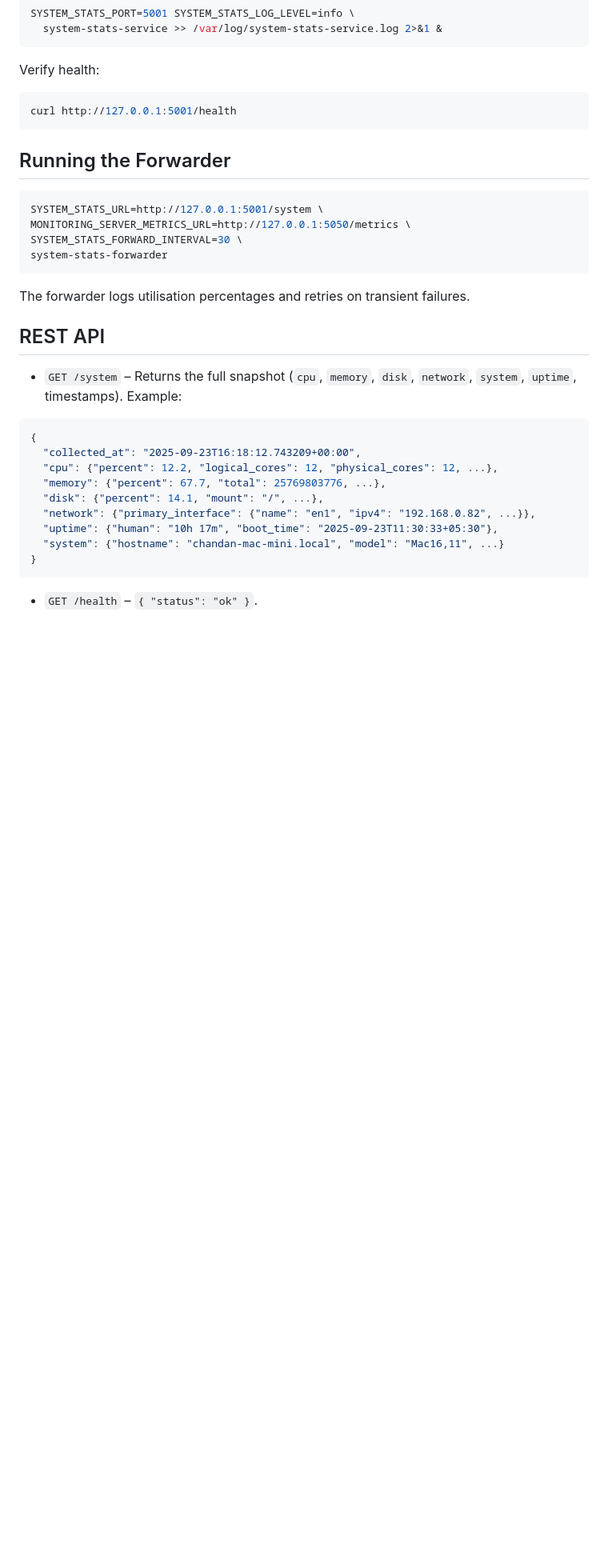
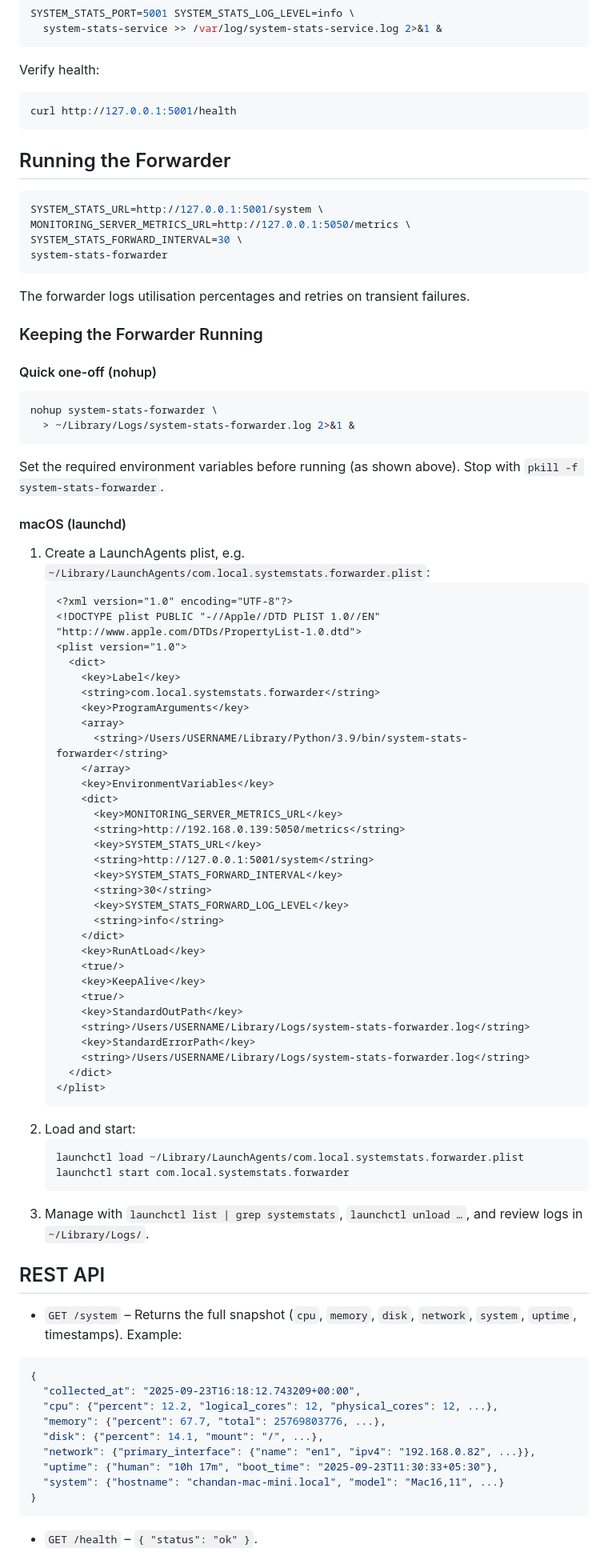
Before and after one commit to chandanankush/statix, a Markdown page: client/README.md, the part around the change. Shown: that part at 80% size. Drawn GitHub-style; blank space fills up the shorter version.

Commit message:
updated read me for launchutils

````diff
--- a/client/README.md
+++ b/client/README.md
@@ -54,6 +54,57 @@ system-stats-forwarder
 ```
 The forwarder logs utilisation percentages and retries on transient failures.
 
+### Keeping the Forwarder Running
+
+#### Quick one-off (nohup)
+```sh
+nohup system-stats-forwarder \
+  > ~/Library/Logs/system-stats-forwarder.log 2>&1 &
+```
+Set the required environment variables before running (as shown above). Stop with `pkill -f system-stats-forwarder`.
+
+#### macOS (launchd)
+1. Create a LaunchAgents plist, e.g. `~/Library/LaunchAgents/com.local.systemstats.forwarder.plist`:
+   ```xml
+   <?xml version="1.0" encoding="UTF-8"?>
+   <!DOCTYPE plist PUBLIC "-//Apple//DTD PLIST 1.0//EN" "http://www.apple.com/DTDs/PropertyList-1.0.dtd">
+   <plist version="1.0">
+     <dict>
+       <key>Label</key>
+       <string>com.local.systemstats.forwarder</string>
+       <key>ProgramArguments</key>
+       <array>
+         <string>/Users/USERNAME/Library/Python/3.9/bin/system-stats-forwarder</string>
+       </array>
+       <key>EnvironmentVariables</key>
+       <dict>
+         <key>MONITORING_SERVER_METRICS_URL</key>
+         <string>http://192.168.0.139:5050/metrics</string>
+         <key>SYSTEM_STATS_URL</key>
+         <string>http://127.0.0.1:5001/system</string>
+         <key>SYSTEM_STATS_FORWARD_INTERVAL</key>
+         <string>30</string>
+         <key>SYSTEM_STATS_FORWARD_LOG_LEVEL</key>
+         <string>info</string>
+       </dict>
+       <key>RunAtLoad</key>
+       <true/>
+       <key>KeepAlive</key>
+       <true/>
+       <key>StandardOutPath</key>
+       <string>/Users/USERNAME/Library/Logs/system-stats-forwarder.log</string>
+       <key>StandardErrorPath</key>
+       <string>/Users/USERNAME/Library/Logs/system-stats-forwarder.log</string>
+     </dict>
+   </plist>
+   ```
+2. Load and start:
+   ```sh
+   launchctl load ~/Library/LaunchAgents/com.local.systemstats.forwarder.plist
+   launchctl start com.local.systemstats.forwarder
+   ```
+3. Manage with `launchctl list | grep systemstats`, `launchctl unload …`, and review logs in `~/Library/Logs/`.
+
 ## REST API
 - `GET /system` – Returns the full snapshot (`cpu`, `memory`, `disk`, `network`, `system`, `uptime`, timestamps). Example:
 ```json
````
